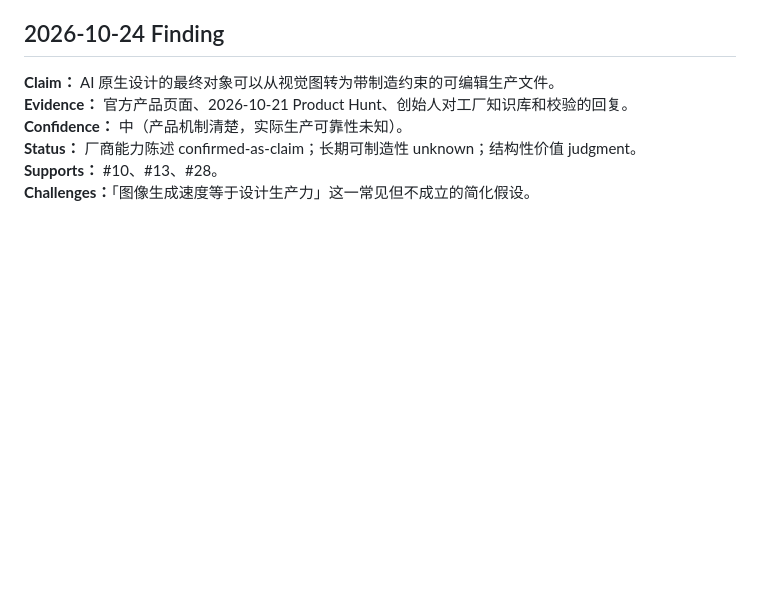
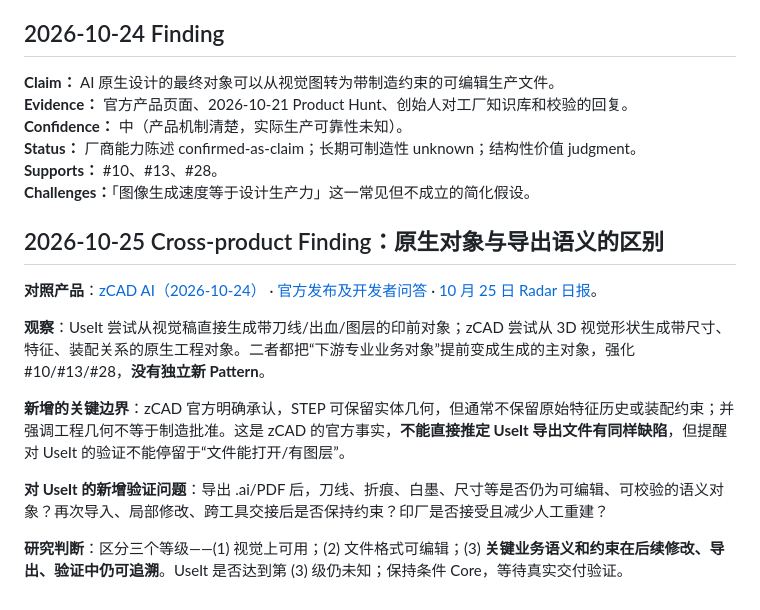
Before and after one commit to ttmouse/ai-radar, a Markdown page: products/useit-studio.md, the part around the change. GitHub-like rendering; blank space fills up the shorter version.

Commit message:
Refine UseIt Studio: native object semantics across export

```diff
--- a/products/useit-studio.md
+++ b/products/useit-studio.md
@@ -143,3 +143,16 @@ User Intent
 **Status：** 厂商能力陈述 confirmed-as-claim；长期可制造性 unknown；结构性价值 judgment。
 **Supports：** #10、#13、#28。
 **Challenges：**「图像生成速度等于设计生产力」这一常见但不成立的简化假设。
+
+
+## 2026-10-25 Cross-product Finding：原生对象与导出语义的区别
+
+**对照产品**：[zCAD AI（2026-10-24）](https://zcad.ai/products/ai) · [官方发布及开发者问答](https://www.producthunt.com/products/zcad-ai) · [10 月 25 日 Radar 日报](../daily/2026-10/2026-10-25.md)。
+
+**观察**：UseIt 尝试从视觉稿直接生成带刀线/出血/图层的印前对象；zCAD 尝试从 3D 视觉形状生成带尺寸、特征、装配关系的原生工程对象。二者都把“下游专业业务对象”提前变成生成的主对象，强化 #10/#13/#28，**没有独立新 Pattern**。
+
+**新增的关键边界**：zCAD 官方明确承认，STEP 可保留实体几何，但通常不保留原始特征历史或装配约束；并强调工程几何不等于制造批准。这是 zCAD 的官方事实，**不能直接推定 UseIt 导出文件有同样缺陷**，但提醒对 UseIt 的验证不能停留于“文件能打开/有图层”。
+
+**对 UseIt 的新增验证问题**：导出 .ai/PDF 后，刀线、折痕、白墨、尺寸等是否仍为可编辑、可校验的语义对象？再次导入、局部修改、跨工具交接后是否保持约束？印厂是否接受且减少人工重建？
+
+**研究判断**：区分三个等级——(1) 视觉上可用；(2) 文件格式可编辑；(3) **关键业务语义和约束在后续修改、导出、验证中仍可追溯**。UseIt 是否达到第 (3) 级仍未知；保持条件 Core，等待真实交付验证。
```
